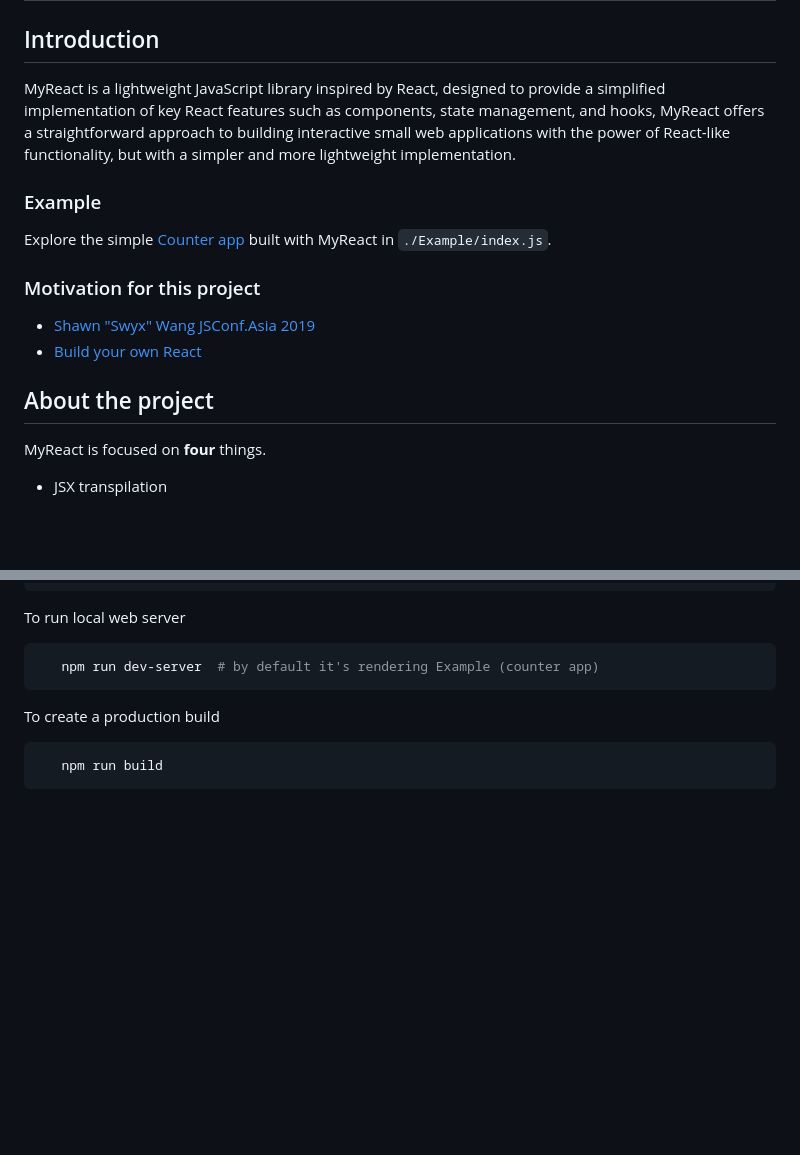
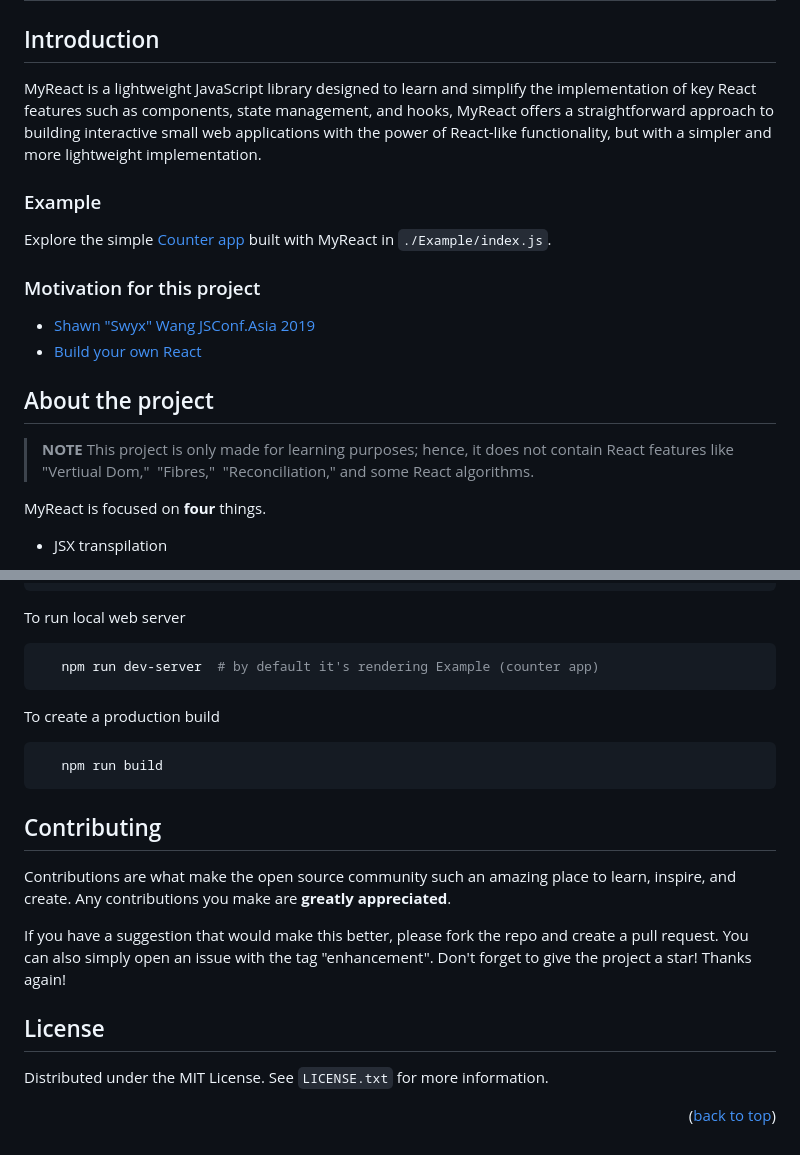
Before and after one commit to Naveenguttedar/MyReactJs, a Markdown page: README.md, 2 parts joined by grey strips. Drawn GitHub-style; blank space fills up the shorter version.

````diff
--- a/README.md
+++ b/README.md
@@ -2,7 +3,7 @@
 
 ## Introduction
 
-MyReact is a lightweight JavaScript library inspired by React, designed to provide a simplified implementation of key React features such as components, state management, and hooks,
+MyReact is a lightweight JavaScript library designed to learn and simplify the implementation of key React features such as components, state management, and hooks,
 MyReact offers a straightforward approach to building interactive small web applications with the power of React-like functionality, but with a simpler and more lightweight implementation.
 
 ### Example
@@ -11,6 +12,9 @@ Explore the simple [Counter app](https://naveenguttedar.github.io/MyReactJs/Exam
 - [Shawn "Swyx" Wang JSConf.Asia 2019](https://youtu.be/KJP1E-Y-xyo?si=pB93CN5WdT8iKY4u)
 - [Build your own React](https://pomb.us/build-your-own-react/)
 ## About the project
+> **NOTE**
+> This project is only made for learning purposes; hence, it does not contain React features like "Vertiual Dom,"  "Fibres,"  "Reconciliation," and some React algorithms.
+
 MyReact is focused on <b> four </b> things.
 - JSX transpilation
   - To implement this feature, we need `@babelJs`, especially the `@babel/preset-react`, which turns the JSX text into a createEelment method calls, You can check this using a command.
@@ -53,3 +57,17 @@ To create a production build
    ```sh
       npm run build
    ```
+<!-- CONTRIBUTING -->
+## Contributing
+
+Contributions are what make the open source community such an amazing place to learn, inspire, and create. Any contributions you make are **greatly appreciated**.
+
+If you have a suggestion that would make this better, please fork the repo and create a pull request. You can also simply open an issue with the tag "enhancement".
+Don't forget to give the project a star! Thanks again!
+
+<!-- LICENSE -->
+## License
+
+Distributed under the MIT License. See `LICENSE.txt` for more information.
+
+<p align="right">(<a href="#readme-top">back to top</a>)</p>
````
Also changed, not shown: other parts of README.md (+1 -0 lines).
